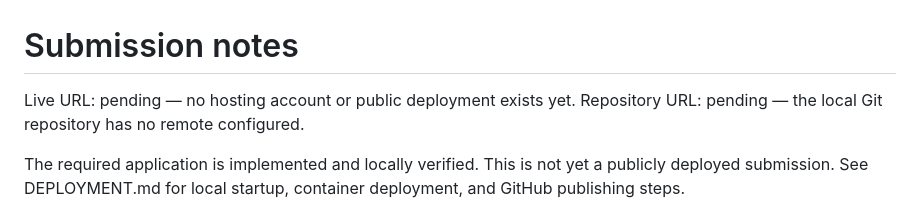
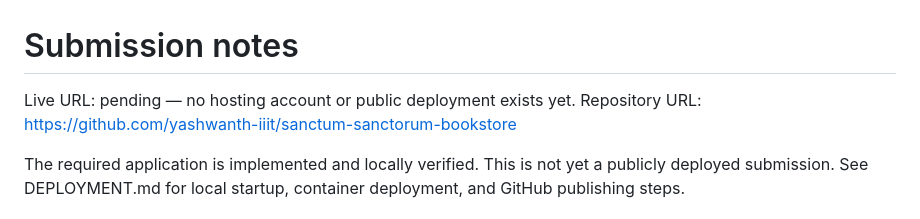
Before and after one commit to yashwanth-iiit/sanctum-sanctorum-bookstore, a Markdown page: NOTES.md, the part around the change. Drawn GitHub-style.

Commit message:
Record public GitHub submission repository

```diff
--- a/NOTES.md
+++ b/NOTES.md
@@ -1,7 +1,7 @@
 # Submission notes
 
 Live URL: pending — no hosting account or public deployment exists yet.
-Repository URL: pending — the local Git repository has no remote configured.
+Repository URL: https://github.com/yashwanth-iiit/sanctum-sanctorum-bookstore
 
 The required application is implemented and locally verified. This is not yet a publicly deployed submission. See DEPLOYMENT.md for local startup, container deployment, and GitHub publishing steps.
 
```
